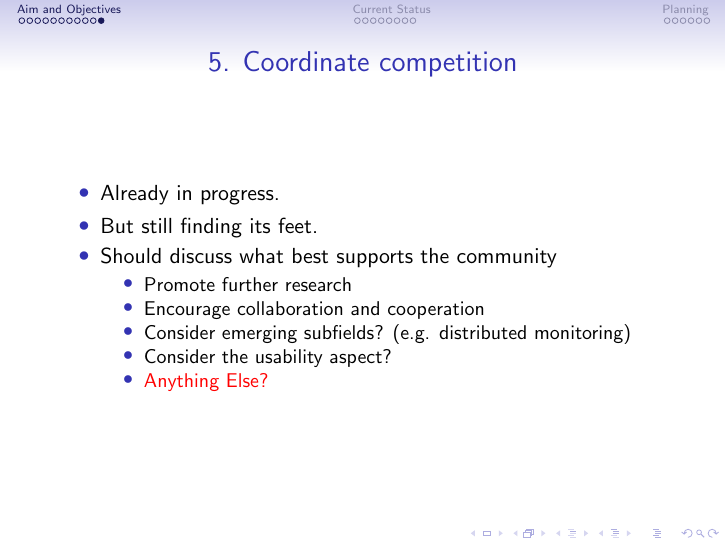
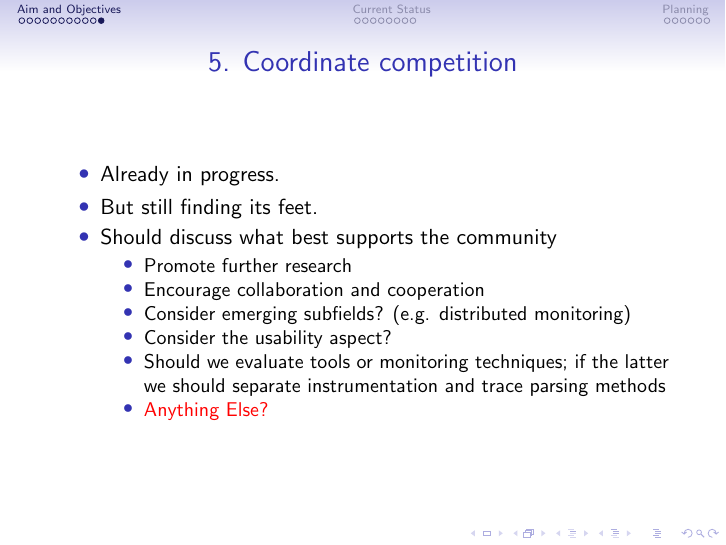
Before and after one commit to selig/ARVI_WG2, LaTeX slides (Malta15/WG2.tex): page 13 of 27. Compiled offline with pdfLaTeX.

Commit message:
add competition comment

```diff
--- a/Malta15/WG2.tex
+++ b/Malta15/WG2.tex
@@ -174,6 +174,7 @@ Clear the landscape of formalisms and tools proposed and built for runtime verif
 		\item Encourage collaboration and cooperation
 		\item Consider emerging subfields? (e.g. distributed monitoring)
 		\item Consider the usability aspect?
+		\item Should we evaluate tools or monitoring techniques; if the latter we should separate instrumentation and trace parsing methods
 		\item \addhere{}
 	\end{itemize}
 \end{itemize}
```
